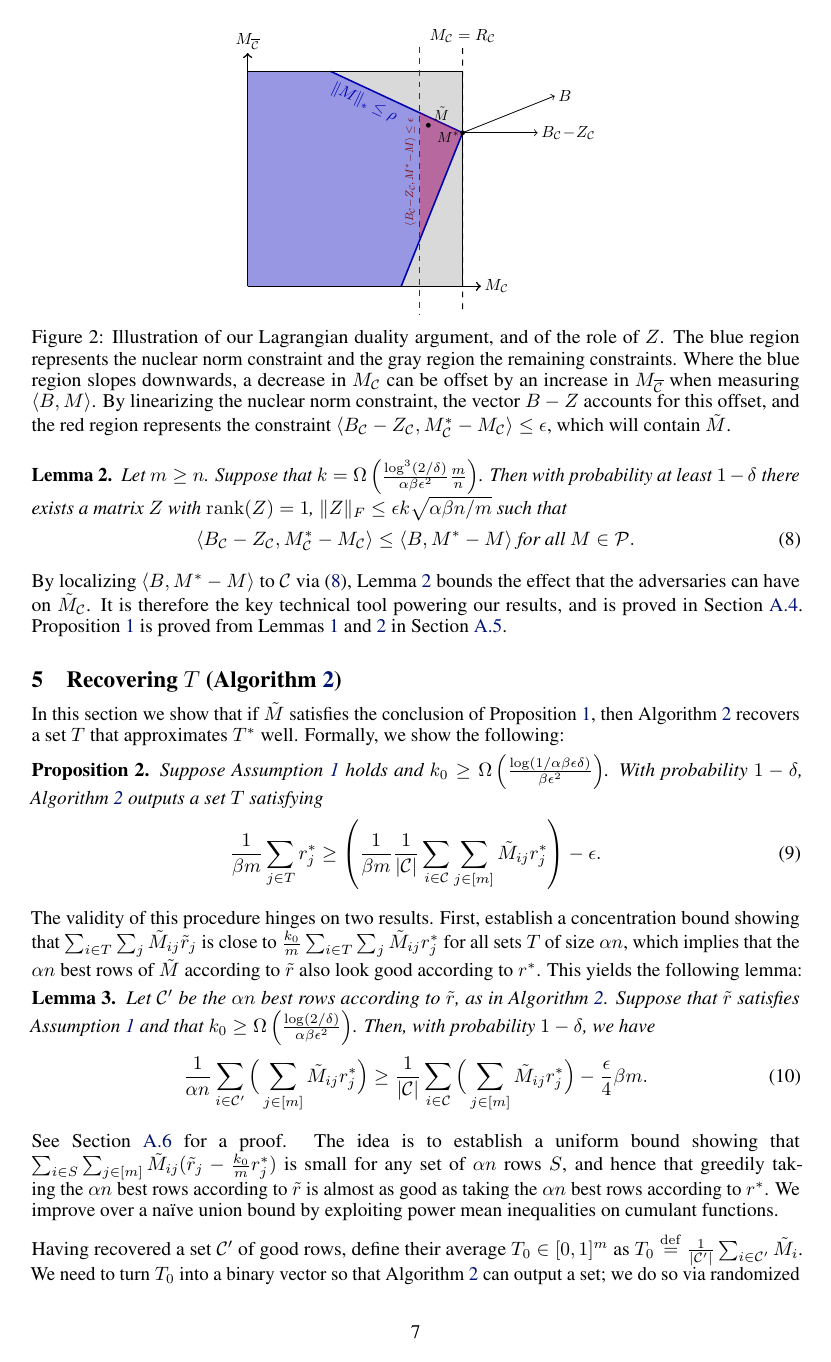
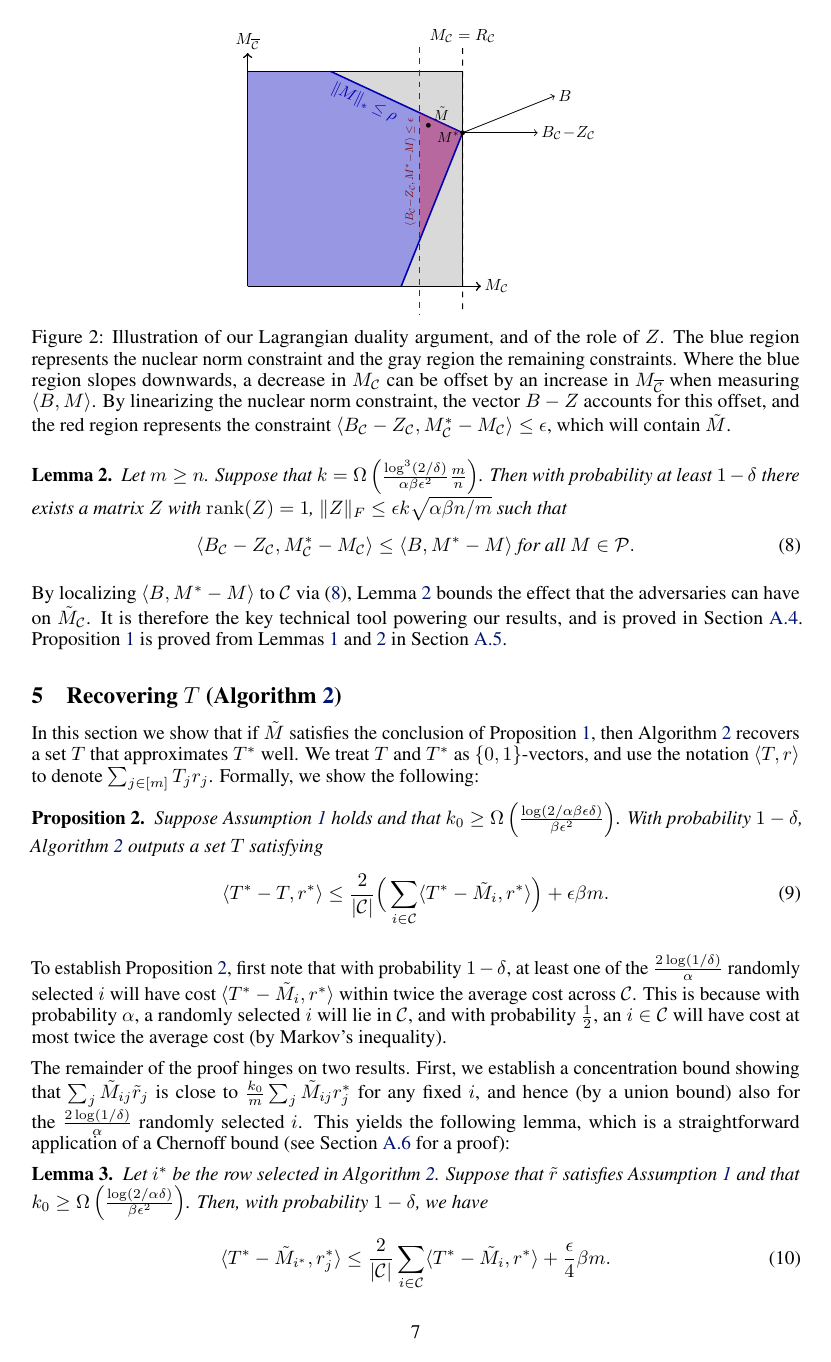
Before and after one commit to jsteinha/crowdsourcing, a LaTeX thesis (nips2016/main.tex, which reads nips2016/approach-T.tex): page 7 of 15. Compiled offline with pdfLaTeX.

Commit message:
almost done with camera-ready

```diff
--- a/nips2016/approach-T.tex
+++ b/nips2016/approach-T.tex
@@ -5,47 +5,55 @@
 
 In this section we show that if $\M$ satisfies the conclusion of
 Proposition~\ref{prop:recover-M}, then Algorithm~\ref{alg:recover-T}
-recovers a set $T$ that approximates $T^*$ well. Formally, we show
-the following:
+recovers a set $T$ that approximates $T^*$ well. We treat $T$ and $T^*$
+as $\{0,1\}$-vectors, and use the notation $\langle T, r \rangle$
+to denote $\sum_{j \in [m]} T_jr_j$. Formally, we show the following:
 \begin{proposition}
 \label{prop:recover-T}
 %Suppose that the output $\M$ of Algorithm~\ref{alg:recover-M} satisfies
 %$\frac{1}{|\good|} \frac{1}{\beta m}\sum_{i \in \good}\sum_{j \in [m]} \M_{ij}\ravg_j \geq \p{\frac{1}{\beta m} \sum_{j \in T^*} \ravg_j} - \epsilon_1$.
-Suppose Assumption~\ref{ass:independent} holds and
-$k_0 \geq \Omega\p{\frac{\log(1/\alpha\beta\epsilon\delta)}{\beta\epsilon^2}}$.
+Suppose Assumption~\ref{ass:independent} holds and that
+$k_0 \geq \Omega\p{\frac{\log(2/\alpha\beta\epsilon\delta)}{\beta\epsilon^2}}$.
 With probability $1-\delta$, Algorithm~\ref{alg:recover-T} outputs a set $T$ satisfying
 \begin{equation}
 \label{eq:recover-T}
-\frac{1}{\beta m}\sum_{j \in T} \ravg_j \geq \p{\frac{1}{\beta m}\frac{1}{|\good|}\sum_{i \in \good} \sum_{j \in [m]} \M_{ij}\ravg_j} - \epsilon.
+\langle T^* - T, \ravg \rangle  \leq \frac{2}{|\good|}\Big(\sum_{i \in \good} \langle T^* - \M_{i}, \ravg \rangle\Big) + \epsilon\beta m.
 \end{equation}
 \end{proposition}
-The validity of this procedure hinges on two results. First, establish
-a concentration bound showing that $\sum_{i \in T} \sum_j \M_{ij}\robs_j$ is close to
-$\frac{k_0}{m}\sum_{i \in T} \sum_j \M_{ij}\rtrue_j$ for all sets $T$ of size $\goodfrac n$,
-which implies that the $\goodfrac n$ best rows of $\M$ according to $\robs$ also look good
-according to $\ravg$. This yields the following lemma:
+To establish Proposition~\ref{prop:recover-T},
+first note that with probability $1-\delta$,
+at least one of the $\frac{2\log(1/\delta)}{\alpha}$ randomly selected
+$i$ will have cost $\langle T^* - \M_i, \ravg \rangle$
+within twice the average cost across $\good$. This
+is because with probability $\alpha$, a randomly selected
+$i$ will lie in $\good$, and with probability $\frac{1}{2}$,
+an $i \in \good$ will have cost at
+most twice the average cost (by Markov's inequality).
+
+The remainder of the proof hinges on two results. First, we establish
+a concentration bound showing that $\sum_j \M_{ij}\robs_j$ is close to
+$\frac{k_0}{m}\sum_j \M_{ij}\rtrue_j$ for any fixed $i$, and hence (by a union bound)
+also for the $\frac{2\log(1/\delta)}{\alpha}$ randomly selected $i$.
+This yields the following lemma, which is a straightforward
+application of a Chernoff bound (see Section~\ref{sec:concentration-proof} for a proof):
 \begin{lemma}
 \label{lem:robs-rtrue}
-Let $\goodapprox$ be the $\goodfrac n$ best rows according to $\robs$, as
-in Algorithm~\ref{alg:recover-T}.
+Let $i^*$ be the row selected in Algorithm~\ref{alg:recover-T}.
 Suppose that $\robs$ satisfies Assumption~\ref{ass:independent} and that
-$k_0 \geq \Omega\p{\frac{\log(2/\failprob)}{\alpha\beta\epsilon^2}}$.
+$k_0 \geq \Omega\p{\frac{\log(2/\alpha\failprob)}{\beta\epsilon^2}}$.
 Then, with probability $1-\delta$, we have
 \begin{equation}
 \label{eq:robs-rtrue}
-\frac{1}{\goodfrac n} \sum_{i \in \goodapprox} \Big(\sum_{j \in [m]} \M_{ij}\rtrue_j\Big) \geq \frac{1}{|\good|} \sum_{i \in \good} \Big(\sum_{j \in [m]} \M_{ij}\rtrue_j\Big) - \frac{\epsilon}{4}\beta m.
+\langle T^*-\M_{i^*}, \rtrue_j \rangle \leq \frac{2}{|\good|} \sum_{i \in \good} \langle T^* - \M_i, \rtrue \rangle + \frac{\epsilon}{4}\beta m.
 \end{equation}
 \end{lemma}
-See Section~\ref{sec:concentration-proof} for a proof.
-The idea is to establish a uniform bound showing that
-$\sum_{i \in S} \sum_{j \in [m]} \M_{ij}(\robs_j - \frac{k_0}{m}\rtrue_j)$ is small for any
-set of $\goodfrac n$ rows $S$, and hence that greedily taking the $\goodfrac n$
-best rows according to $\robs$ is almost as good as taking the $\goodfrac n$
-best rows according to $\rtrue$. We
-%Our analysis follows that of \citetm{todo},
-improve over a na\"{i}ve union bound by exploiting power mean
-inequalities on cumulant functions.
+%The idea is to establish a uniform bound showing that
+%$\sum_{i \in S} \sum_{j \in [m]} \M_{ij}(\robs_j - \frac{k_0}{m}\rtrue_j)$ is small for any
+%set of $\goodfrac n$ rows $S$, and hence that greedily taking the $\goodfrac n$
+%best rows according to $\robs$ is almost as good as taking the $\goodfrac n$
+%best rows according to $\rtrue$. We
+%%Our analysis follows that of \citetm{todo},
+%improve over a na\"{i}ve union bound by exploiting power mean
+%inequalities on cumulant functions.
 %\todo{Greg can you fill in this citation?}
 
-Having recovered a set $\goodapprox$ of good rows, define their
-average $T_0 \in [0,1]^m$ as $T_0 \eqdef \frac{1}{|\goodapprox|} \sum_{i \in \goodapprox} \M_i$.
```
Also changed, not shown: nips2016/approach-M.tex (+1 -1 lines), nips2016/approach.tex (+1 -1 lines), nips2016/discussion.tex (+15 -5 lines), nips2016/recover-T.tex (+1 -1 lines), nips2016/approach-T.tex (5 more changed lines).
